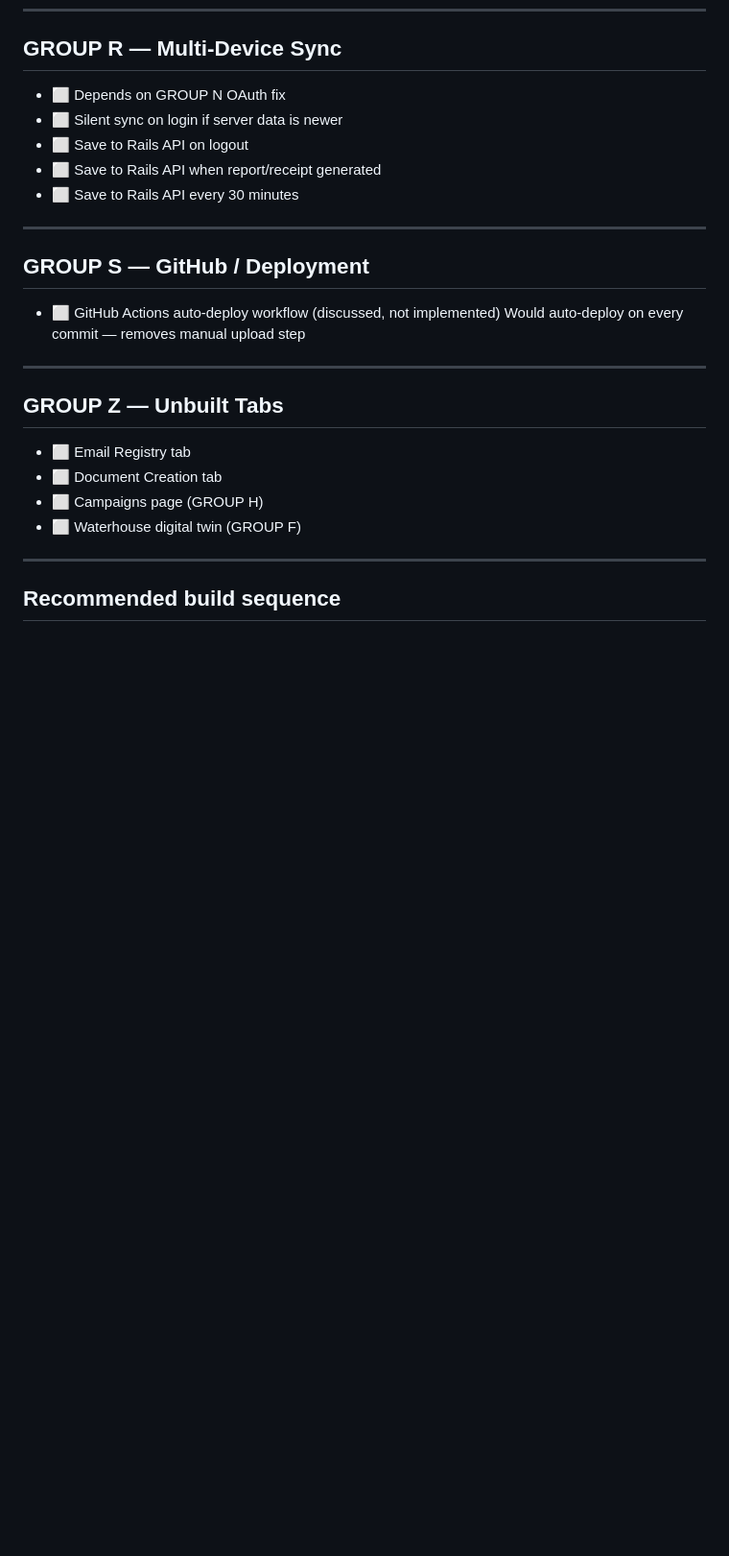
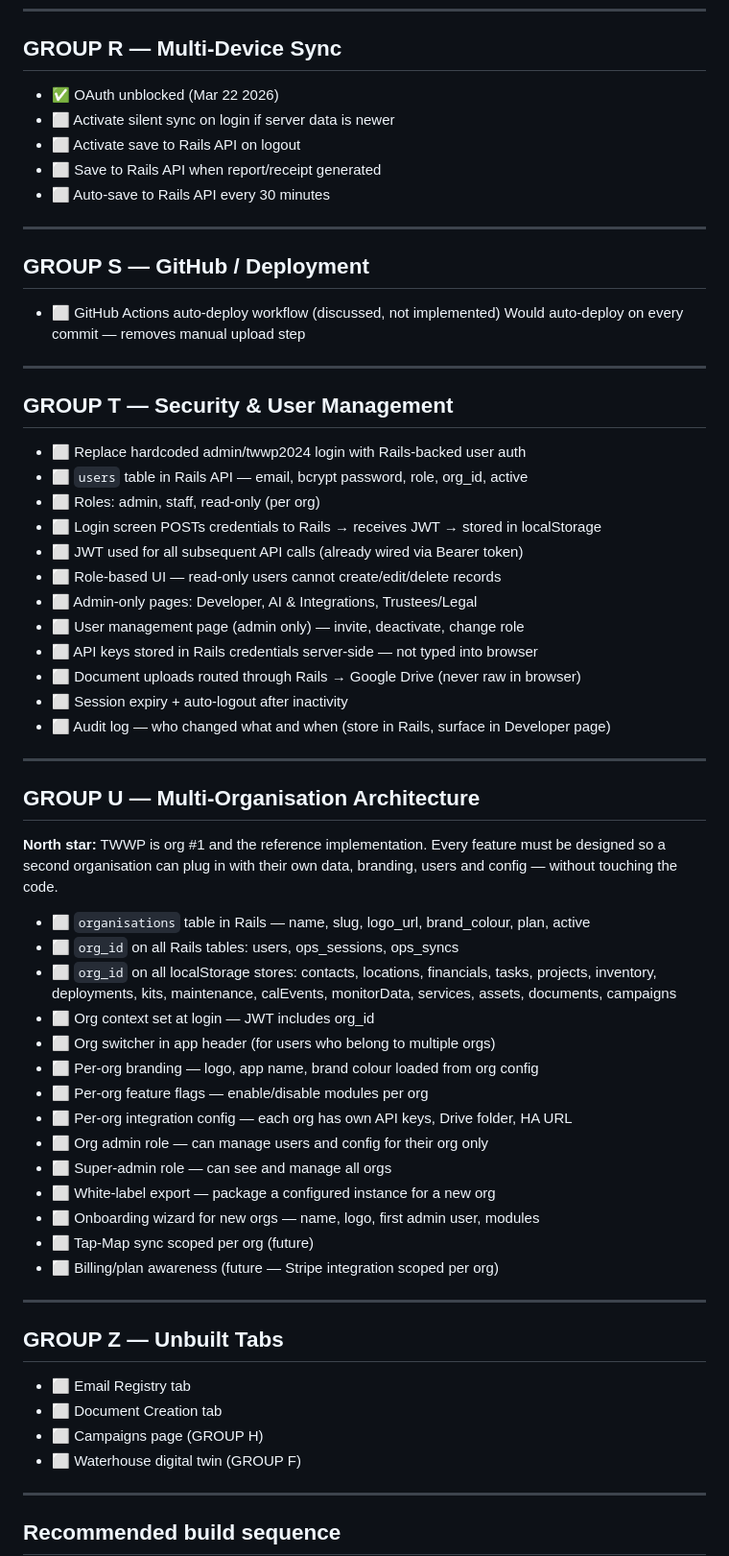
Before and after one commit to Kenny-Mineral/TWWP-opps-app, a Markdown page: docs/backlog.md, the part around one of its changes. Shown at 96% size. Drawn GitHub-style; blank space fills up the shorter version.

Commit message:
Add full backlog with GROUP T (Security) and GROUP U (Multi-Org)

```diff
--- a/docs/backlog.md
+++ b/docs/backlog.md
@@ -145,11 +145,11 @@
 
 ## GROUP R — Multi-Device Sync
 
-- ⬜ Depends on GROUP N OAuth fix
-- ⬜ Silent sync on login if server data is newer
-- ⬜ Save to Rails API on logout
+- ✅ OAuth unblocked (Mar 22 2026)
+- ⬜ Activate silent sync on login if server data is newer
+- ⬜ Activate save to Rails API on logout
 - ⬜ Save to Rails API when report/receipt generated
-- ⬜ Save to Rails API every 30 minutes
+- ⬜ Auto-save to Rails API every 30 minutes
 
 ---
 
@@ -157,6 +157,48 @@
 
 - ⬜ GitHub Actions auto-deploy workflow (discussed, not implemented)
   Would auto-deploy on every commit — removes manual upload step
+
+---
+
+## GROUP T — Security & User Management
+
+- ⬜ Replace hardcoded admin/twwp2024 login with Rails-backed user auth
+- ⬜ `users` table in Rails API — email, bcrypt password, role, org_id, active
+- ⬜ Roles: admin, staff, read-only (per org)
+- ⬜ Login screen POSTs credentials to Rails → receives JWT → stored in localStorage
+- ⬜ JWT used for all subsequent API calls (already wired via Bearer token)
+- ⬜ Role-based UI — read-only users cannot create/edit/delete records
+- ⬜ Admin-only pages: Developer, AI & Integrations, Trustees/Legal
+- ⬜ User management page (admin only) — invite, deactivate, change role
+- ⬜ API keys stored in Rails credentials server-side — not typed into browser
+- ⬜ Document uploads routed through Rails → Google Drive (never raw in browser)
+- ⬜ Session expiry + auto-logout after inactivity
+- ⬜ Audit log — who changed what and when (store in Rails, surface in Developer page)
+
+---
+
+## GROUP U — Multi-Organisation Architecture
+
+**North star:** TWWP is org #1 and the reference implementation. Every feature
+must be designed so a second organisation can plug in with their own data,
+branding, users and config — without touching the code.
+
+- ⬜ `organisations` table in Rails — name, slug, logo_url, brand_colour, plan, active
+- ⬜ `org_id` on all Rails tables: users, ops_sessions, ops_syncs
+- ⬜ `org_id` on all localStorage stores: contacts, locations, financials, tasks,
+  projects, inventory, deployments, kits, maintenance, calEvents, monitorData,
+  services, assets, documents, campaigns
+- ⬜ Org context set at login — JWT includes org_id
+- ⬜ Org switcher in app header (for users who belong to multiple orgs)
+- ⬜ Per-org branding — logo, app name, brand colour loaded from org config
+- ⬜ Per-org feature flags — enable/disable modules per org
+- ⬜ Per-org integration config — each org has own API keys, Drive folder, HA URL
+- ⬜ Org admin role — can manage users and config for their org only
+- ⬜ Super-admin role — can see and manage all orgs
+- ⬜ White-label export — package a configured instance for a new org
+- ⬜ Onboarding wizard for new orgs — name, logo, first admin user, modules
+- ⬜ Tap-Map sync scoped per org (future)
+- ⬜ Billing/plan awareness (future — Stripe integration scoped per org)
 
 ---
 
```
Also changed, not shown: other parts of docs/backlog.md (+19 -16 lines).
